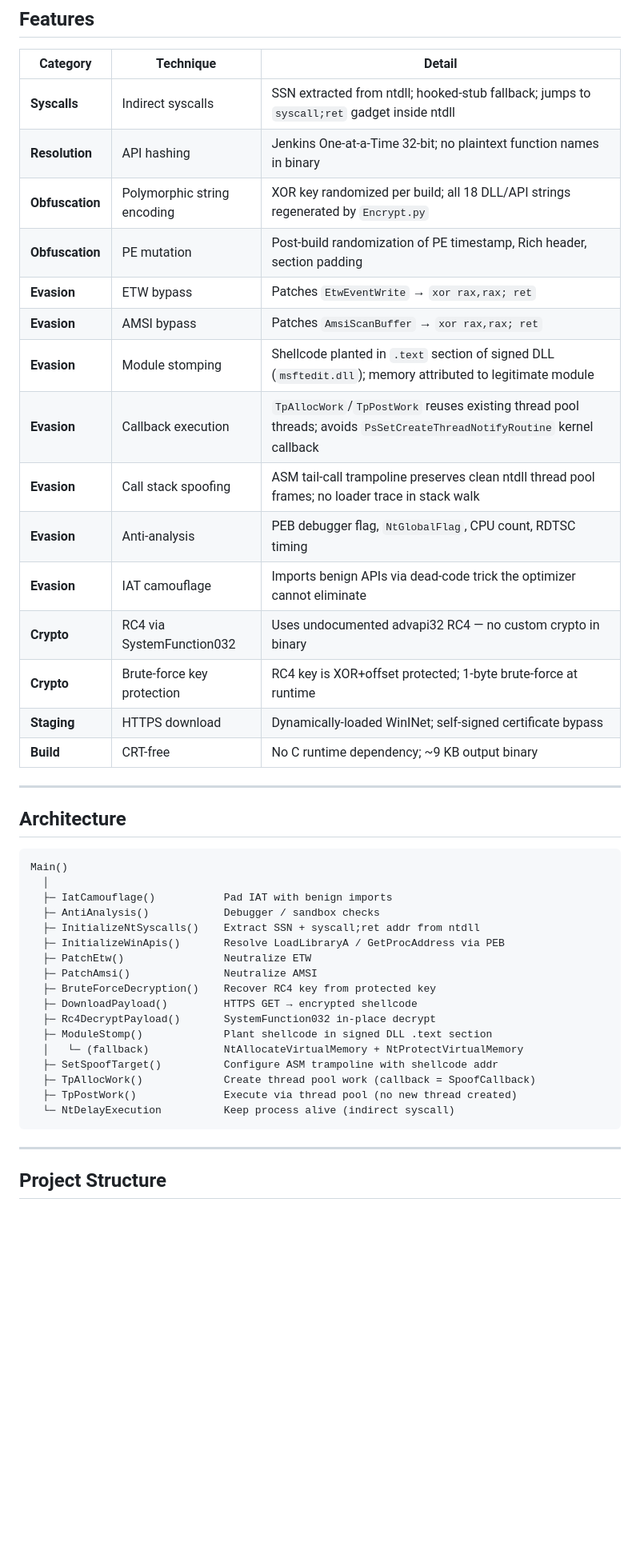
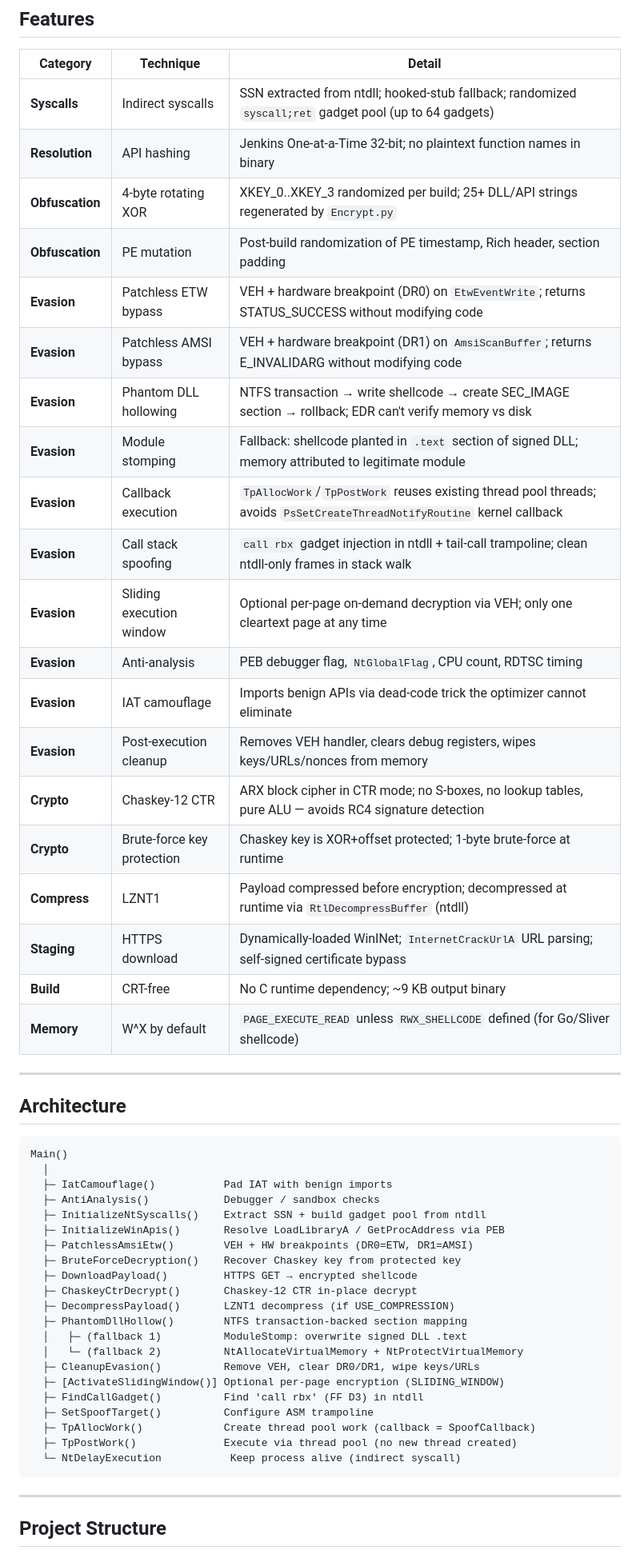
Before and after one commit to xAL6/zero-loader, a Markdown page: README.md, the part around one of its changes. Shown at 80% size. GitHub-like rendering; blank space fills up the shorter version.

````diff
--- a/README.md
+++ b/README.md
@@ -13,21 +13,26 @@ A CRT-free x64 Windows shellcode loader with polymorphic builds, indirect syscal
 
 | Category | Technique | Detail |
 |----------|-----------|--------|
-| **Syscalls** | Indirect syscalls | SSN extracted from ntdll; hooked-stub fallback; jumps to `syscall;ret` gadget inside ntdll |
+| **Syscalls** | Indirect syscalls | SSN extracted from ntdll; hooked-stub fallback; randomized `syscall;ret` gadget pool (up to 64 gadgets) |
 | **Resolution** | API hashing | Jenkins One-at-a-Time 32-bit; no plaintext function names in binary |
-| **Obfuscation** | Polymorphic string encoding | XOR key randomized per build; all 18 DLL/API strings regenerated by `Encrypt.py` |
+| **Obfuscation** | 4-byte rotating XOR | XKEY_0..XKEY_3 randomized per build; 25+ DLL/API strings regenerated by `Encrypt.py` |
 | **Obfuscation** | PE mutation | Post-build randomization of PE timestamp, Rich header, section padding |
-| **Evasion** | ETW bypass | Patches `EtwEventWrite` → `xor rax,rax; ret` |
-| **Evasion** | AMSI bypass | Patches `AmsiScanBuffer` → `xor rax,rax; ret` |
-| **Evasion** | Module stomping | Shellcode planted in `.text` section of signed DLL (`msftedit.dll`); memory attributed to legitimate module |
+| **Evasion** | Patchless ETW bypass | VEH + hardware breakpoint (DR0) on `EtwEventWrite`; returns STATUS_SUCCESS without modifying code |
+| **Evasion** | Patchless AMSI bypass | VEH + hardware breakpoint (DR1) on `AmsiScanBuffer`; returns E_INVALIDARG without modifying code |
+| **Evasion** | Phantom DLL hollowing | NTFS transaction → write shellcode → create SEC_IMAGE section → rollback; EDR can't verify memory vs disk |
+| **Evasion** | Module stomping | Fallback: shellcode planted in `.text` section of signed DLL; memory attributed to legitimate module |
 | **Evasion** | Callback execution | `TpAllocWork`/`TpPostWork` reuses existing thread pool threads; avoids `PsSetCreateThreadNotifyRoutine` kernel callback |
-| **Evasion** | Call stack spoofing | ASM tail-call trampoline preserves clean ntdll thread pool frames; no loader trace in stack walk |
+| **Evasion** | Call stack spoofing | `call rbx` gadget injection in ntdll + tail-call trampoline; clean ntdll-only frames in stack walk |
+| **Evasion** | Sliding execution window | Optional per-page on-demand decryption via VEH; only one cleartext page at any time |
 | **Evasion** | Anti-analysis | PEB debugger flag, `NtGlobalFlag`, CPU count, RDTSC timing |
 | **Evasion** | IAT camouflage | Imports benign APIs via dead-code trick the optimizer cannot eliminate |
-| **Crypto** | RC4 via SystemFunction032 | Uses undocumented advapi32 RC4 — no custom crypto in binary |
-| **Crypto** | Brute-force key protection | RC4 key is XOR+offset protected; 1-byte brute-force at runtime |
-| **Staging** | HTTPS download | Dynamically-loaded WinINet; self-signed certificate bypass |
+| **Evasion** | Post-execution cleanup | Removes VEH handler, clears debug registers, wipes keys/URLs/nonces from memory |
+| **Crypto** | Chaskey-12 CTR | ARX block cipher in CTR mode; no S-boxes, no lookup tables, pure ALU — avoids RC4 signature detection |
+| **Crypto** | Brute-force key protection | Chaskey key is XOR+offset protected; 1-byte brute-force at runtime |
+| **Compress** | LZNT1 | Payload compressed before encryption; decompressed at runtime via `RtlDecompressBuffer` (ntdll) |
+| **Staging** | HTTPS download | Dynamically-loaded WinINet; `InternetCrackUrlA` URL parsing; self-signed certificate bypass |
 | **Build** | CRT-free | No C runtime dependency; ~9 KB output binary |
+| **Memory** | W^X by default | `PAGE_EXECUTE_READ` unless `RWX_SHELLCODE` defined (for Go/Sliver shellcode) |
 
 ---
 
@@ -38,19 +43,23 @@ Main()
   │
   ├─ IatCamouflage()           Pad IAT with benign imports
   ├─ AntiAnalysis()            Debugger / sandbox checks
-  ├─ InitializeNtSyscalls()    Extract SSN + syscall;ret addr from ntdll
+  ├─ InitializeNtSyscalls()    Extract SSN + build gadget pool from ntdll
   ├─ InitializeWinApis()       Resolve LoadLibraryA / GetProcAddress via PEB
-  ├─ PatchEtw()                Neutralize ETW
-  ├─ PatchAmsi()               Neutralize AMSI
-  ├─ BruteForceDecryption()    Recover RC4 key from protected key
+  ├─ PatchlessAmsiEtw()        VEH + HW breakpoints (DR0=ETW, DR1=AMSI)
+  ├─ BruteForceDecryption()    Recover Chaskey key from protected key
   ├─ DownloadPayload()         HTTPS GET → encrypted shellcode
-  ├─ Rc4DecryptPayload()       SystemFunction032 in-place decrypt
-  ├─ ModuleStomp()             Plant shellcode in signed DLL .text section
-  │   └─ (fallback)            NtAllocateVirtualMemory + NtProtectVirtualMemory
-  ├─ SetSpoofTarget()          Configure ASM trampoline with shellcode addr
+  ├─ ChaskeyCtrDecrypt()       Chaskey-12 CTR in-place decrypt
+  ├─ DecompressPayload()       LZNT1 decompress (if USE_COMPRESSION)
+  ├─ PhantomDllHollow()        NTFS transaction-backed section mapping
+  │   ├─ (fallback 1)          ModuleStomp: overwrite signed DLL .text
+  │   └─ (fallback 2)          NtAllocateVirtualMemory + NtProtectVirtualMemory
+  ├─ CleanupEvasion()          Remove VEH, clear DR0/DR1, wipe keys/URLs
+  ├─ [ActivateSlidingWindow()] Optional per-page encryption (SLIDING_WINDOW)
+  ├─ FindCallGadget()          Find 'call rbx' (FF D3) in ntdll
+  ├─ SetSpoofTarget()          Configure ASM trampoline
   ├─ TpAllocWork()             Create thread pool work (callback = SpoofCallback)
   ├─ TpPostWork()              Execute via thread pool (no new thread created)
-  └─ NtDelayExecution          Keep process alive (indirect syscall)
+  └─ NtDelayExecution           Keep process alive (indirect syscall)
 ```
 
 ---
````
Also changed, not shown: other parts of README.md (+137 -68 lines).
